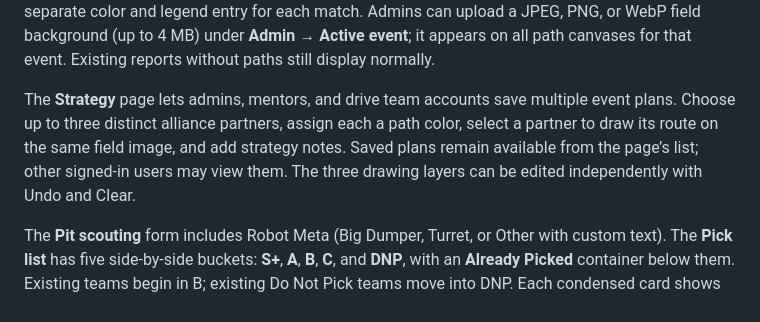
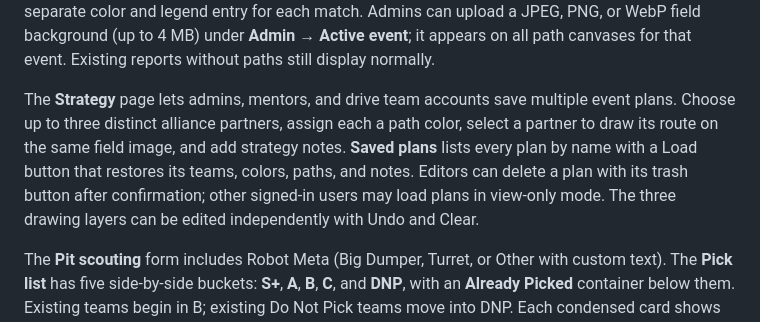
Before and after one commit to IBOTS-AI/2026-Scouting-Vibetest, a Markdown page: README.md, the part around the change. Rendered like a GitHub page.

Commit message:
Add load and delete controls for saved strategy plans

```diff
--- a/README.md
+++ b/README.md
@@ -39,7 +39,7 @@ The full-width Pit Scouting Dashboard summarizes per-team averages from submitte
 
 The match scouting form begins with an autonomous path canvas. Draw with a mouse, stylus, or touch, and use Undo or Clear before saving a draft or submitting. Saved strokes remain editable with a report correction. Team profiles overlay every submitted autonomous path for that team, with a separate color and legend entry for each match. Admins can upload a JPEG, PNG, or WebP field background (up to 4 MB) under **Admin → Active event**; it appears on all path canvases for that event. Existing reports without paths still display normally.
 
-The **Strategy** page lets admins, mentors, and drive team accounts save multiple event plans. Choose up to three distinct alliance partners, assign each a path color, select a partner to draw its route on the same field image, and add strategy notes. Saved plans remain available from the page’s list; other signed-in users may view them. The three drawing layers can be edited independently with Undo and Clear.
+The **Strategy** page lets admins, mentors, and drive team accounts save multiple event plans. Choose up to three distinct alliance partners, assign each a path color, select a partner to draw its route on the same field image, and add strategy notes. **Saved plans** lists every plan by name with a Load button that restores its teams, colors, paths, and notes. Editors can delete a plan with its trash button after confirmation; other signed-in users may load plans in view-only mode. The three drawing layers can be edited independently with Undo and Clear.
 
 The **Pit scouting** form includes Robot Meta (Big Dumper, Turret, or Other with custom text). The **Pick list** has five side-by-side buckets: **S+**, **A**, **B**, **C**, and **DNP**, with an **Already Picked** container below them. Existing teams begin in B; existing Do Not Pick teams move into DNP. Each condensed card shows its team name and an always-visible **Picked** checkbox. Use the small expand button to reveal the robot photo, Robot Meta, match report count, average scores, defense metrics, and the Do Not Pick control. Admin, mentor, and drive accounts can drag the **⋮** handle to reorder cards within a bucket or move them between buckets, including an empty bucket. On desktop the whole card can also be dragged; on the handle, arrow keys move up and down or into the neighboring bucket. Cards shift during dragging; dropping saves the layout and canceling restores it. **Picked** moves the card into Already Picked while retaining its bucket and position; unchecking it returns the card there. **Do Not Pick** places an unpicked card in DNP with a light pink background; unchecking it moves the card into B. Existing stored notes are retained but hidden from this page.
 
```
